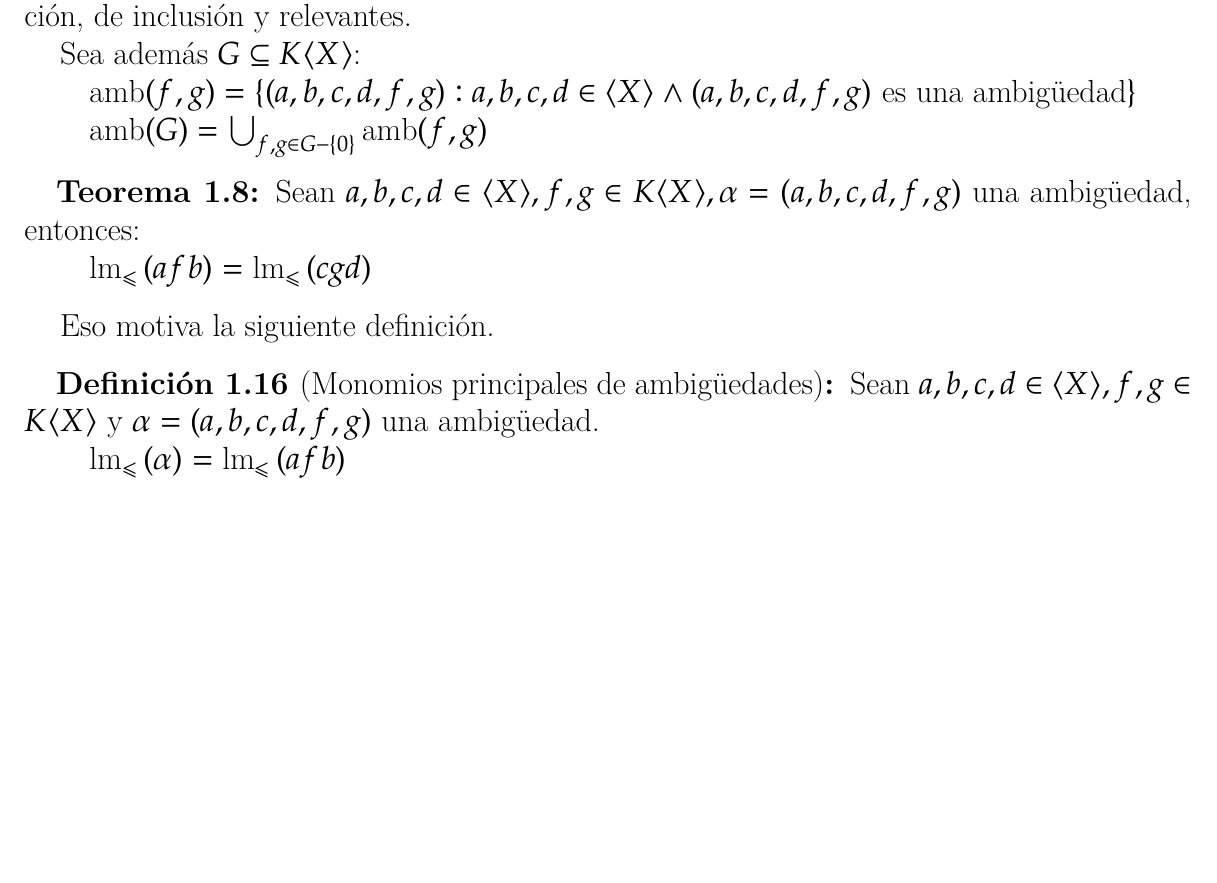
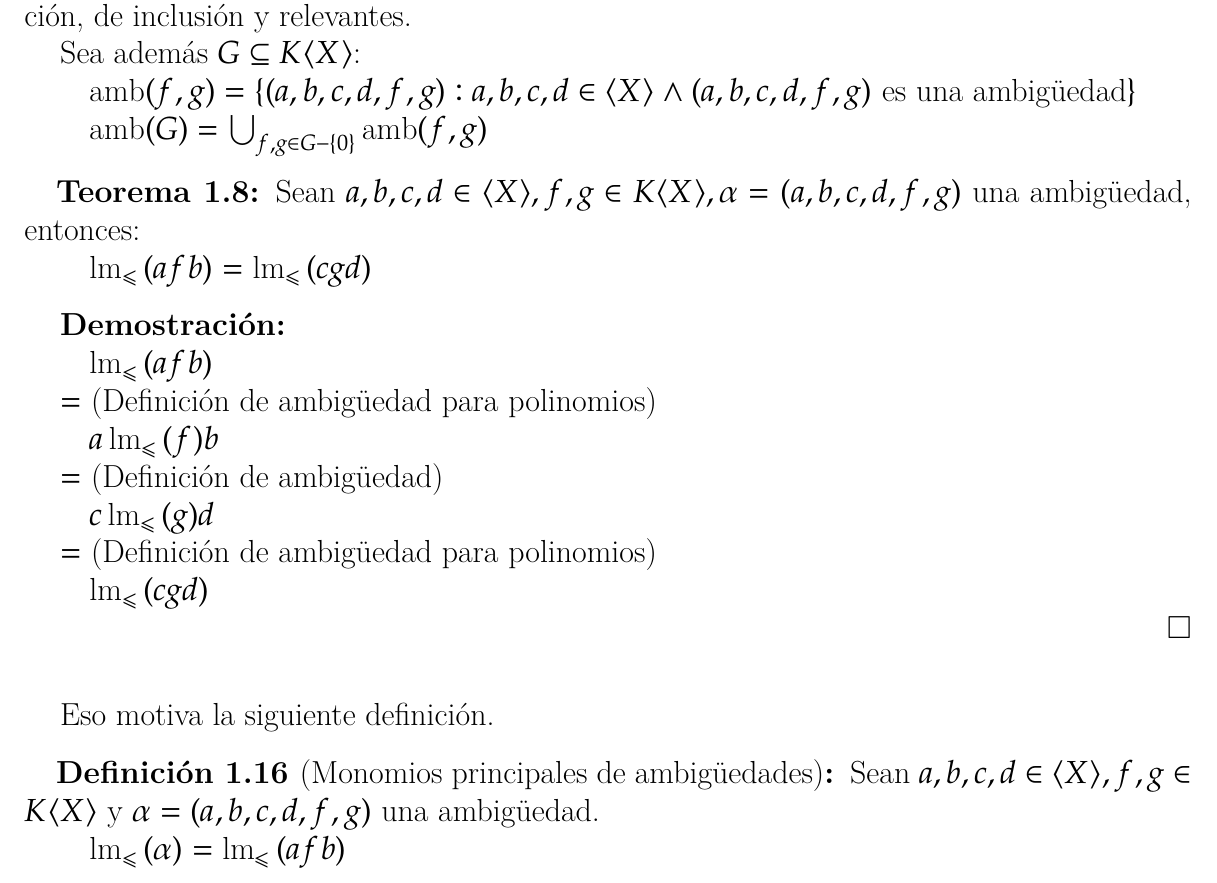
Before and after one commit to IvanRenison/Tesis-Licenciatura, a LaTeX book (Definiciones.tex): part of page 6 of 6 before the commit and part of page 6 of 7 after it, cut so that both start at the same text, the shorter picture padded with empty space. Compiled offline with XeLaTeX.

Commit message:
Ejemplo y demostración

```diff
--- a/Definiciones.tex
+++ b/Definiciones.tex
@@ -406,6 +414,23 @@ Sean $a, b, c, d ∈ ⟨X⟩, f, g ∈ K⟨X⟩, α = (a, b, c, d, f, g)$ una am
 
 \end{theorem}
 
+\begin{proof}\ % La \ es para que se ponga un salto de linea
+
+  $\lm_≤{(afb)}$
+
+$=$ (Definición de ambigüedad para polinomios)
+
+  $a\lm_≤{(f)}b$
+
+$=$ (Definición de ambigüedad)
+
+  $c\lm_≤{(g)}d$
+
+$=$ (Definición de ambigüedad para polinomios)
+
+  $\lm_≤{(cgd)}$
+
+\end{proof}
 
 Eso motiva la siguiente definición.
 
```
Also changed, not shown: Definiciones.tex (8 more changed lines).
